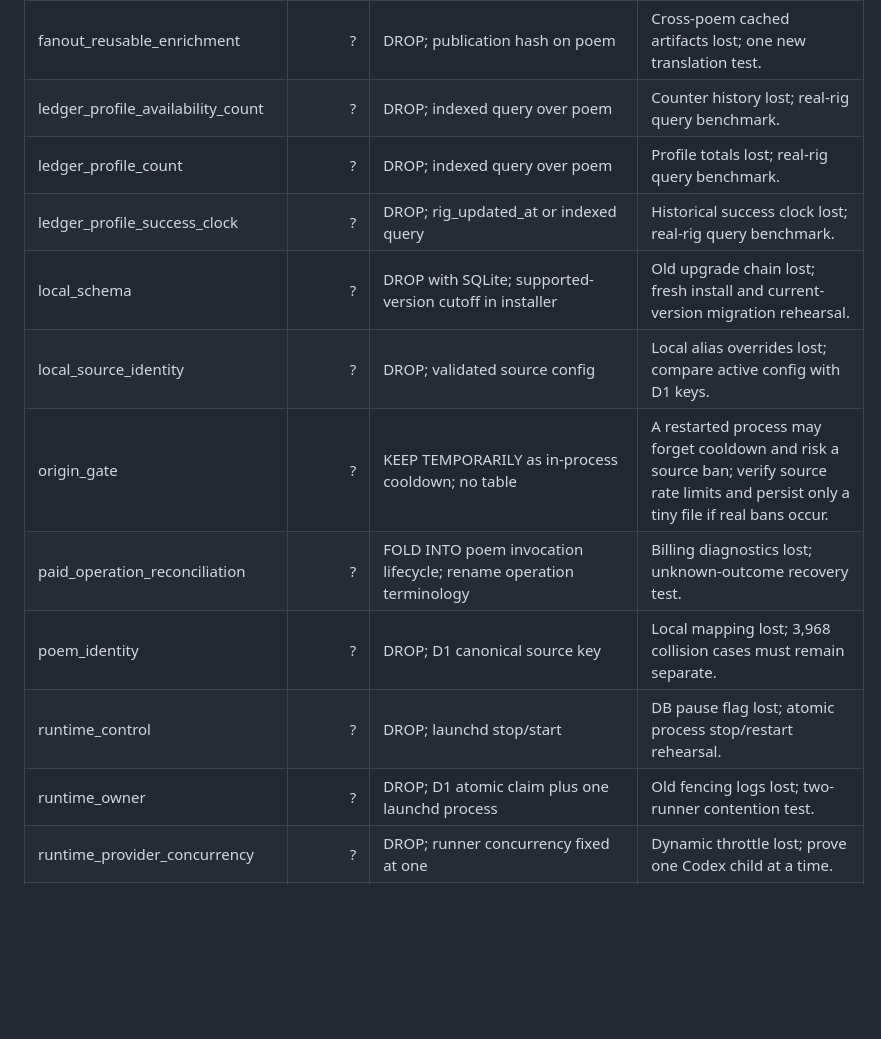
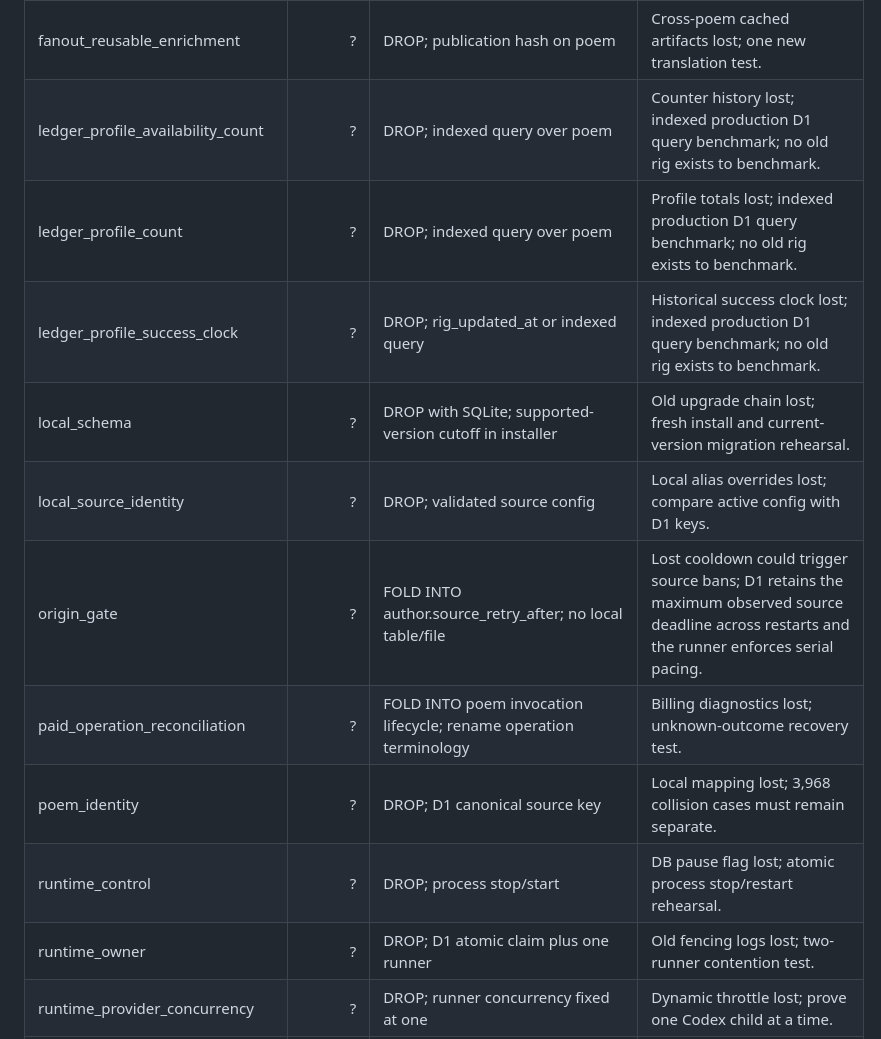
Before and after one commit to saqi-app/saqi, a Markdown page: planning/schema-reduction.md, the part around one of its changes. GitHub-like rendering; blank space fills up the shorter version.

```diff
--- a/planning/schema-reduction.md
+++ b/planning/schema-reduction.md
@@ -115,16 +119,16 @@ Counts are live D1 counts above; local counts are ? until an installed rig and b
 | checkpoint_attempt_reference | ? | DROP; attempt ID in poem checkpoint | Old references lost; exact-attempt acknowledgement test. |
 | fanout_detail_material | ? | DROP; canonical Arabic plus current output | Reusable detail cache lost; fetch/recompute test and latency check. |
 | fanout_reusable_enrichment | ? | DROP; publication hash on poem | Cross-poem cached artifacts lost; one new translation test. |
-| ledger_profile_availability_count | ? | DROP; indexed query over poem | Counter history lost; real-rig query benchmark. |
-| ledger_profile_count | ? | DROP; indexed query over poem | Profile totals lost; real-rig query benchmark. |
-| ledger_profile_success_clock | ? | DROP; rig_updated_at or indexed query | Historical success clock lost; real-rig query benchmark. |
+| ledger_profile_availability_count | ? | DROP; indexed query over poem | Counter history lost; indexed production D1 query benchmark; no old rig exists to benchmark. |
+| ledger_profile_count | ? | DROP; indexed query over poem | Profile totals lost; indexed production D1 query benchmark; no old rig exists to benchmark. |
+| ledger_profile_success_clock | ? | DROP; rig_updated_at or indexed query | Historical success clock lost; indexed production D1 query benchmark; no old rig exists to benchmark. |
 | local_schema | ? | DROP with SQLite; supported-version cutoff in installer | Old upgrade chain lost; fresh install and current-version migration rehearsal. |
 | local_source_identity | ? | DROP; validated source config | Local alias overrides lost; compare active config with D1 keys. |
-| origin_gate | ? | KEEP TEMPORARILY as in-process cooldown; no table | A restarted process may forget cooldown and risk a source ban; verify source rate limits and persist only a tiny file if real bans occur. |
+| origin_gate | ? | FOLD INTO author.source_retry_after; no local table/file | Lost cooldown could trigger source bans; D1 retains the maximum observed source deadline across restarts and the runner enforces serial pacing. |
 | paid_operation_reconciliation | ? | FOLD INTO poem invocation lifecycle; rename operation terminology | Billing diagnostics lost; unknown-outcome recovery test. |
 | poem_identity | ? | DROP; D1 canonical source key | Local mapping lost; 3,968 collision cases must remain separate. |
-| runtime_control | ? | DROP; launchd stop/start | DB pause flag lost; atomic process stop/restart rehearsal. |
-| runtime_owner | ? | DROP; D1 atomic claim plus one launchd process | Old fencing logs lost; two-runner contention test. |
+| runtime_control | ? | DROP; process stop/start | DB pause flag lost; atomic process stop/restart rehearsal. |
+| runtime_owner | ? | DROP; D1 atomic claim plus one runner | Old fencing logs lost; two-runner contention test. |
 | runtime_provider_concurrency | ? | DROP; runner concurrency fixed at one | Dynamic throttle lost; prove one Codex child at a time. |
 | scheduler_state | ? | DROP; derive next from D1 | Old scheduling position lost; restart order/forward progress test. |
 | sol_invocation_attempt | ? | FOLD INTO poem current invocation | Detailed past attempts lost; only current unknown outcome retained. |
```
Also changed, not shown: other parts of planning/schema-reduction.md (+30 -17 lines), planning/target-two-table-schema.md (+53 -48 lines).
